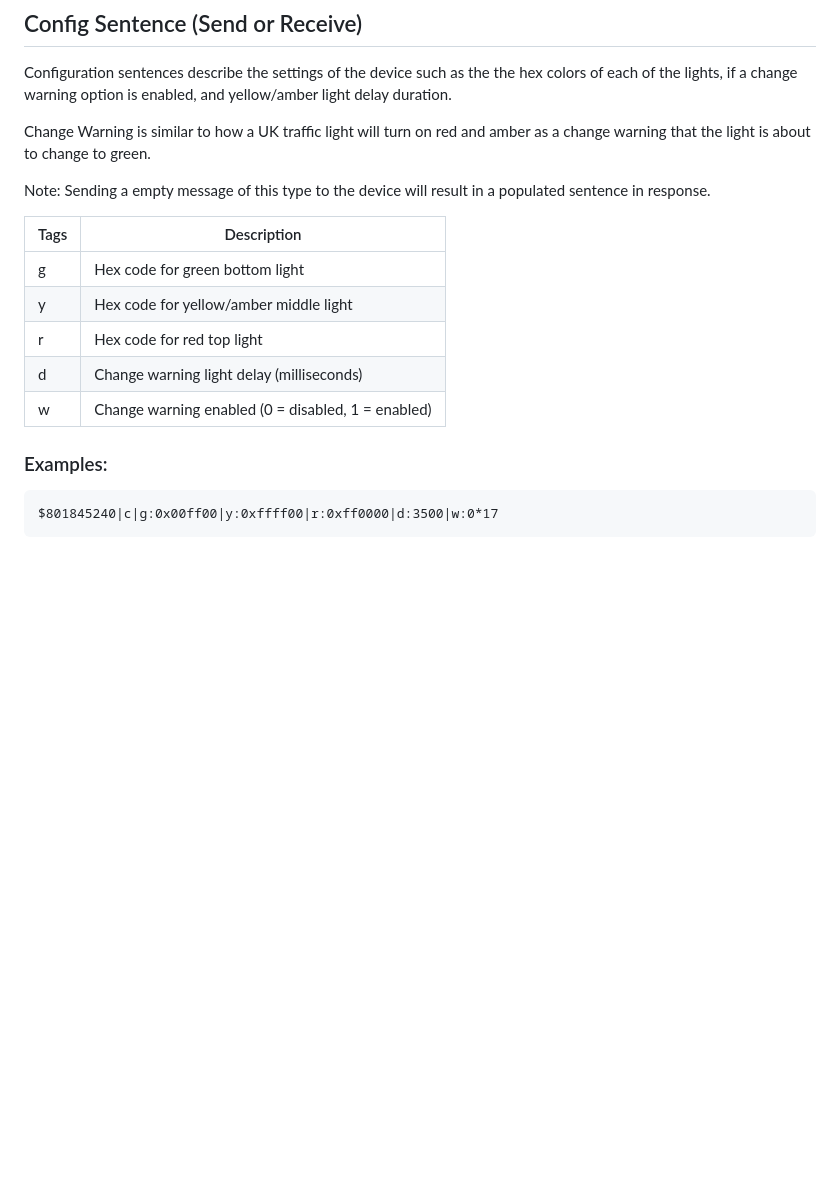
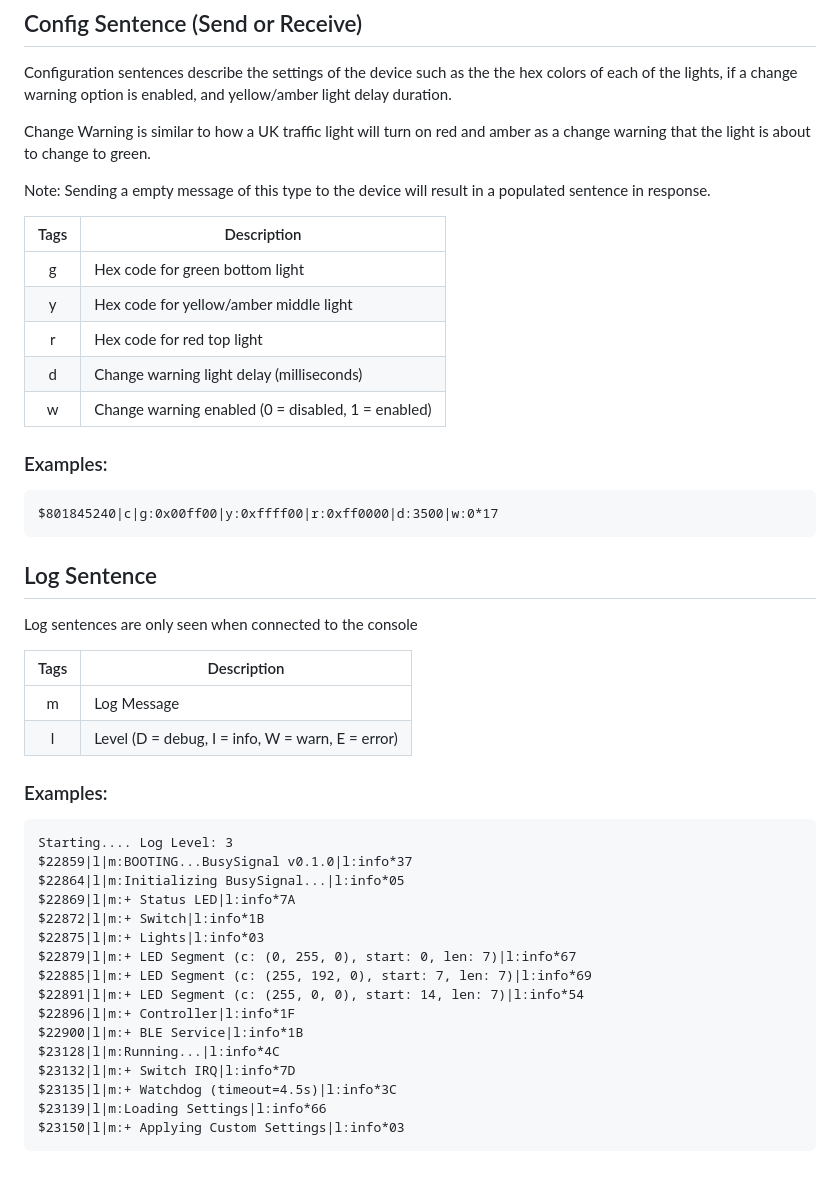
Before and after one commit to things-library/Traffic-Light, a Markdown page: README.md, the part around the change printed below. Drawn GitHub-style; blank space fills up the shorter version.

````diff
--- a/README.md
+++ b/README.md
@@ -116,7 +154,7 @@ Change Warning is similar to how a UK traffic light will turn on red and amber a
 Note: Sending a empty message of this type to the device will result in a populated sentence in response.
 
 |Tags|Description|
-|--|--|
+|:--:|--|
 g|Hex code for green bottom light
 y|Hex code for yellow/amber middle light
 r|Hex code for red top light
@@ -128,3 +166,32 @@ w|Change warning enabled (0 = disabled, 1 = enabled)
 ```
 $801845240|c|g:0x00ff00|y:0xffff00|r:0xff0000|d:3500|w:0*17
 ```
+
+## Log Sentence
+
+Log sentences are only seen when connected to the console
+
+|Tags|Description|
+|:--:|--|
+m|Log Message
+l|Level (D = debug, I = info, W = warn, E = error)
+
+### Examples:
+```
+Starting.... Log Level: 3
+$22859|l|m:BOOTING...BusySignal v0.1.0|l:info*37
+$22864|l|m:Initializing BusySignal...|l:info*05
+$22869|l|m:+ Status LED|l:info*7A
+$22872|l|m:+ Switch|l:info*1B
+$22875|l|m:+ Lights|l:info*03
+$22879|l|m:+ LED Segment (c: (0, 255, 0), start: 0, len: 7)|l:info*67
+$22885|l|m:+ LED Segment (c: (255, 192, 0), start: 7, len: 7)|l:info*69
+$22891|l|m:+ LED Segment (c: (255, 0, 0), start: 14, len: 7)|l:info*54
+$22896|l|m:+ Controller|l:info*1F
+$22900|l|m:+ BLE Service|l:info*1B
+$23128|l|m:Running...|l:info*4C
+$23132|l|m:+ Switch IRQ|l:info*7D
+$23135|l|m:+ Watchdog (timeout=4.5s)|l:info*3C
+$23139|l|m:Loading Settings|l:info*66
+$23150|l|m:+ Applying Custom Settings|l:info*03
+```
````
Also changed, not shown: other parts of README.md (+41 -3 lines).
